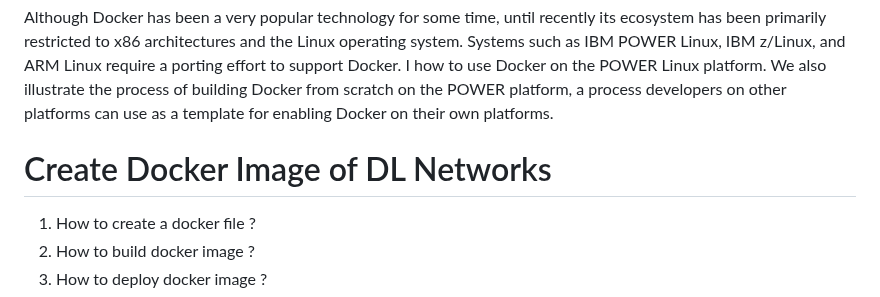
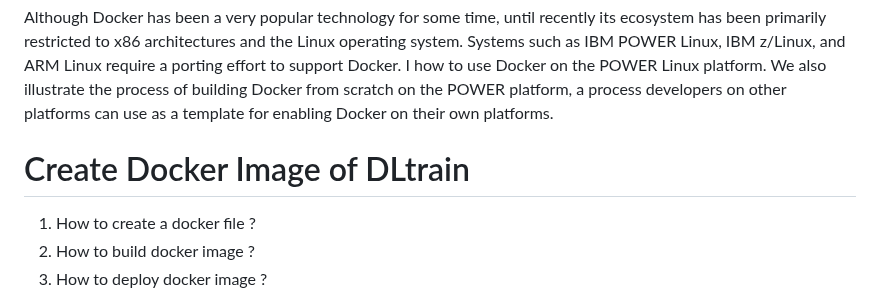
Before and after one commit to DLinIoTedge/dltrainBook, a Markdown page: DLtrain/Docker/Readme.md, the part around the change. Rendered like a GitHub page.

```diff
--- a/DLtrain/Docker/Readme.md
+++ b/DLtrain/Docker/Readme.md
@@ -6,7 +6,7 @@ Although Docker has been a very popular technology for some time, until recently
 
 
 
-# Create Docker Image of DL Networks
+# Create Docker Image of DLtrain
 
 1. How to create a docker file ?
 2. How to build docker image ?
```
